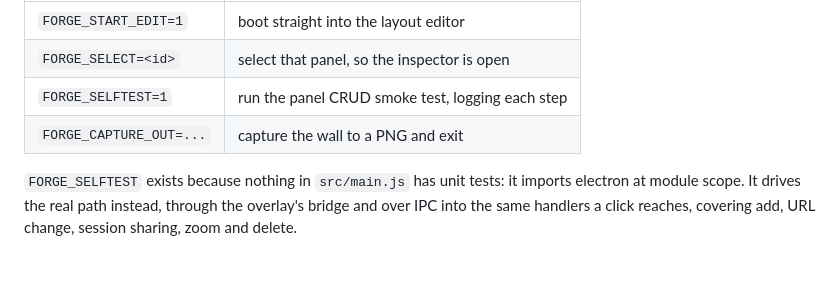
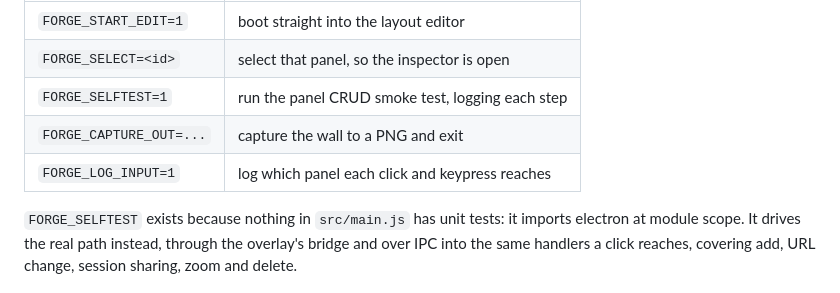
Before and after one commit to Potion/wallwright, a Markdown page: README.md, the part around the change. Drawn GitHub-style; blank space fills up the shorter version.

Commit message:
Document FORGE_LOG_INPUT in the dev flags table
Missed in the previous commit: the table had been re-padded by prettier, so the
patch that added the row did not match.

Co-Authored-By: Claude Opus 5 (1M context) <noreply@anthropic.com>

```diff
--- a/README.md
+++ b/README.md
@@ -167,6 +167,7 @@ With `FORGE_DEV=1`:
 | `FORGE_SELECT=<id>`     | select that panel, so the inspector is open      |
 | `FORGE_SELFTEST=1`      | run the panel CRUD smoke test, logging each step |
 | `FORGE_CAPTURE_OUT=...` | capture the wall to a PNG and exit               |
+| `FORGE_LOG_INPUT=1`     | log which panel each click and keypress reaches  |
 
 `FORGE_SELFTEST` exists because nothing in `src/main.js` has unit tests: it
 imports electron at module scope. It drives the real path instead, through the
```
